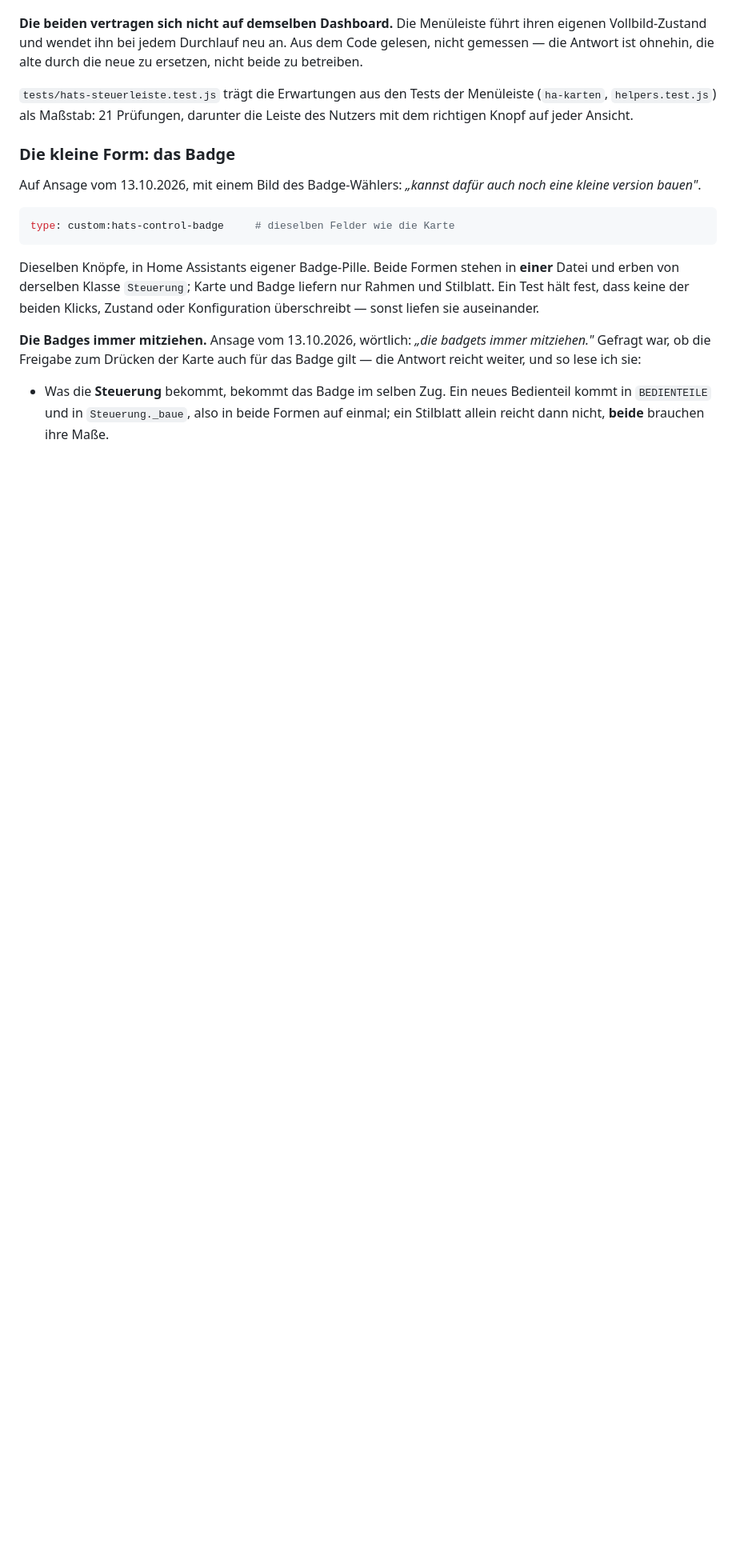
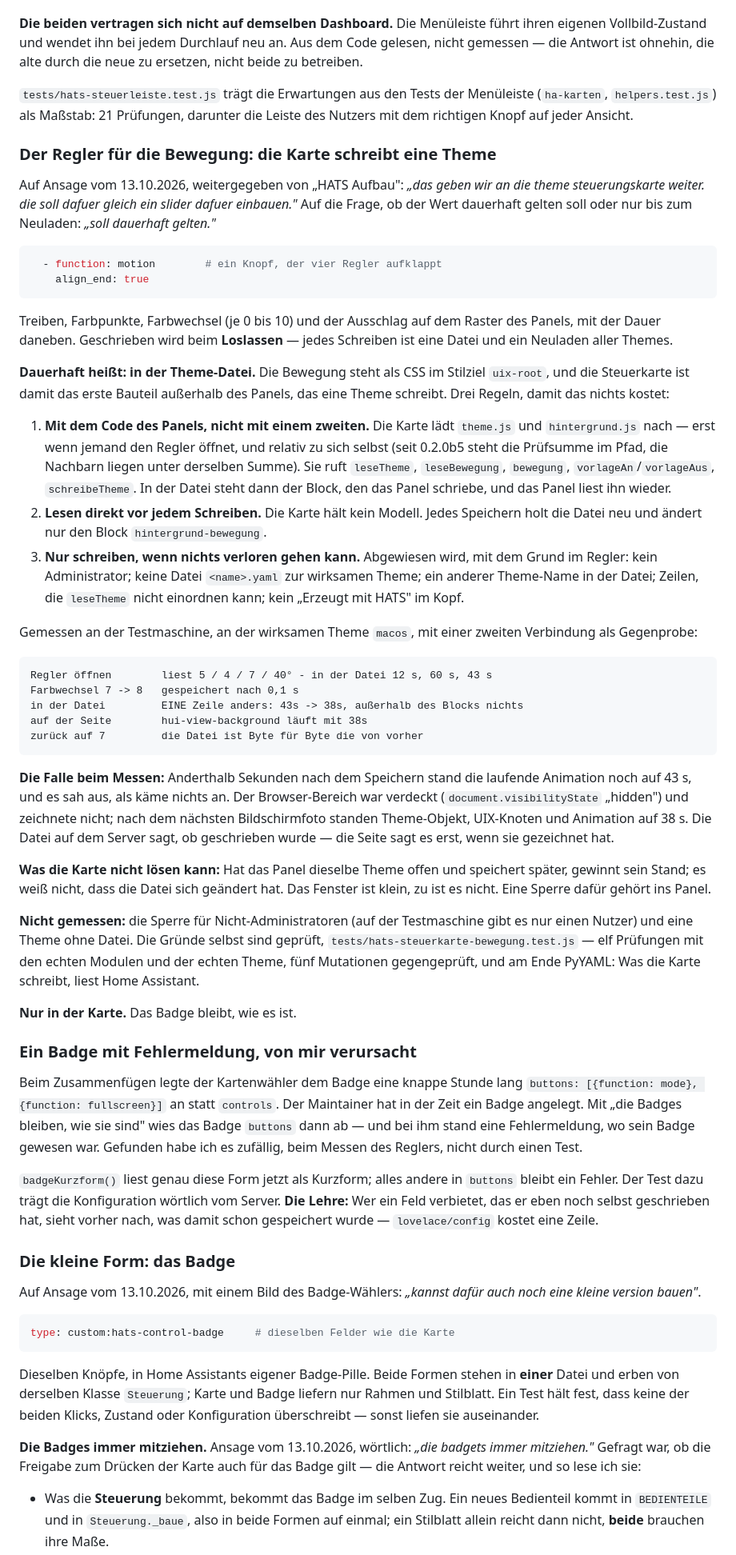
Before and after one commit to Piranha1605/glaswerk-styler, a Markdown page: CLAUDE.md, the part around one of its changes. Shown at 80% size. Drawn GitHub-style; blank space fills up the shorter version.

````diff
--- a/CLAUDE.md
+++ b/CLAUDE.md
@@ -1210,6 +1210,85 @@ die neue zu ersetzen, nicht beide zu betreiben.
 Menüleiste (`ha-karten`, `helpers.test.js`) als Maßstab: 21 Prüfungen, darunter
 die Leiste des Nutzers mit dem richtigen Knopf auf jeder Ansicht.
 
+### Der Regler für die Bewegung: die Karte schreibt eine Theme
+
+Auf Ansage vom 13.10.2026, weitergegeben von „HATS Aufbau": *„das geben wir an
+die theme steuerungskarte weiter. die soll dafuer gleich ein slider dafuer
+einbauen."* Auf die Frage, ob der Wert dauerhaft gelten soll oder nur bis zum
+Neuladen: *„soll dauerhaft gelten."*
+
+```yaml
+  - function: motion        # ein Knopf, der vier Regler aufklappt
+    align_end: true
+```
+
+Treiben, Farbpunkte, Farbwechsel (je 0 bis 10) und der Ausschlag auf dem Raster
+des Panels, mit der Dauer daneben. Geschrieben wird beim **Loslassen** — jedes
+Schreiben ist eine Datei und ein Neuladen aller Themes.
+
+**Dauerhaft heißt: in der Theme-Datei.** Die Bewegung steht als CSS im Stilziel
+`uix-root`, und die Steuerkarte ist damit das erste Bauteil außerhalb des
+Panels, das eine Theme schreibt. Drei Regeln, damit das nichts kostet:
+
+1. **Mit dem Code des Panels, nicht mit einem zweiten.** Die Karte lädt
+   `theme.js` und `hintergrund.js` nach — erst wenn jemand den Regler öffnet,
+   und relativ zu sich selbst (seit 0.2.0b5 steht die Prüfsumme im Pfad, die
+   Nachbarn liegen unter derselben Summe). Sie ruft `leseTheme`,
+   `leseBewegung`, `bewegung`, `vorlageAn`/`vorlageAus`, `schreibeTheme`. In
+   der Datei steht dann der Block, den das Panel schriebe, und das Panel liest
+   ihn wieder.
+2. **Lesen direkt vor jedem Schreiben.** Die Karte hält kein Modell. Jedes
+   Speichern holt die Datei neu und ändert nur den Block
+   `hintergrund-bewegung`.
+3. **Nur schreiben, wenn nichts verloren gehen kann.** Abgewiesen wird, mit dem
+   Grund im Regler: kein Administrator; keine Datei `<name>.yaml` zur
+   wirksamen Theme; ein anderer Theme-Name in der Datei; Zeilen, die
+   `leseTheme` nicht einordnen kann; kein „Erzeugt mit HATS" im Kopf.
+
+Gemessen an der Testmaschine, an der wirksamen Theme `macos`, mit einer zweiten
+Verbindung als Gegenprobe:
+
+    Regler öffnen        liest 5 / 4 / 7 / 40° - in der Datei 12 s, 60 s, 43 s
+    Farbwechsel 7 -> 8   gespeichert nach 0,1 s
+    in der Datei         EINE Zeile anders: 43s -> 38s, außerhalb des Blocks nichts
+    auf der Seite        hui-view-background läuft mit 38s
+    zurück auf 7         die Datei ist Byte für Byte die von vorher
+
+**Die Falle beim Messen:** Anderthalb Sekunden nach dem Speichern stand die
+laufende Animation noch auf 43 s, und es sah aus, als käme nichts an. Der
+Browser-Bereich war verdeckt (`document.visibilityState` „hidden") und
+zeichnete nicht; nach dem nächsten Bildschirmfoto standen Theme-Objekt,
+UIX-Knoten und Animation auf 38 s. Die Datei auf dem Server sagt, ob
+geschrieben wurde — die Seite sagt es erst, wenn sie gezeichnet hat.
+
+**Was die Karte nicht lösen kann:** Hat das Panel dieselbe Theme offen und
+speichert später, gewinnt sein Stand; es weiß nicht, dass die Datei sich
+geändert hat. Das Fenster ist klein, zu ist es nicht. Eine Sperre dafür
+gehört ins Panel.
+
+**Nicht gemessen:** die Sperre für Nicht-Administratoren (auf der Testmaschine
+gibt es nur einen Nutzer) und eine Theme ohne Datei. Die Gründe selbst sind
+geprüft, `tests/hats-steuerkarte-bewegung.test.js` — elf Prüfungen mit den
+echten Modulen und der echten Theme, fünf Mutationen gegengeprüft, und am Ende
+PyYAML: Was die Karte schreibt, liest Home Assistant.
+
+**Nur in der Karte.** Das Badge bleibt, wie es ist.
+
+### Ein Badge mit Fehlermeldung, von mir verursacht
+
+Beim Zusammenfügen legte der Kartenwähler dem Badge eine knappe Stunde lang
+`buttons: [{function: mode}, {function: fullscreen}]` an statt `controls`. Der
+Maintainer hat in der Zeit ein Badge angelegt. Mit „die Badges bleiben, wie
+sie sind" wies das Badge `buttons` dann ab — und bei ihm stand eine
+Fehlermeldung, wo sein Badge gewesen war. Gefunden habe ich es zufällig, beim
+Messen des Reglers, nicht durch einen Test.
+
+`badgeKurzform()` liest genau diese Form jetzt als Kurzform; alles andere in
+`buttons` bleibt ein Fehler. Der Test dazu trägt die Konfiguration wörtlich
+vom Server. **Die Lehre:** Wer ein Feld verbietet, das er eben noch selbst
+geschrieben hat, sieht vorher nach, was damit schon gespeichert wurde —
+`lovelace/config` kostet eine Zeile.
+
 ### Die kleine Form: das Badge
 
 Auf Ansage vom 13.10.2026, mit einem Bild des Badge-Wählers: *„kannst dafür
````
Also changed, not shown: other parts of CLAUDE.md (+1 -1 lines), README.en.md (+11 -1 lines), README.md (+11 -1 lines), docs/bilder/steuerleiste-bewegung.jpg (added), 3 other files.
